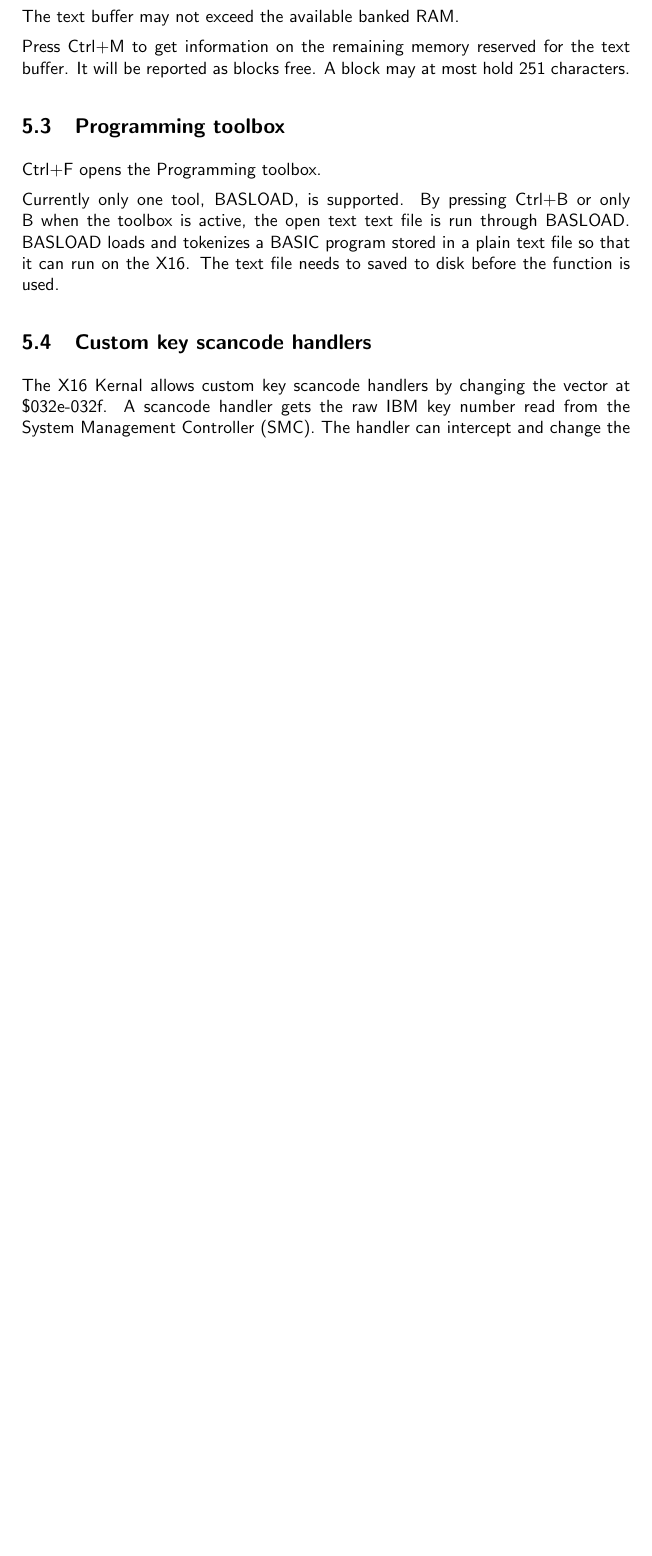
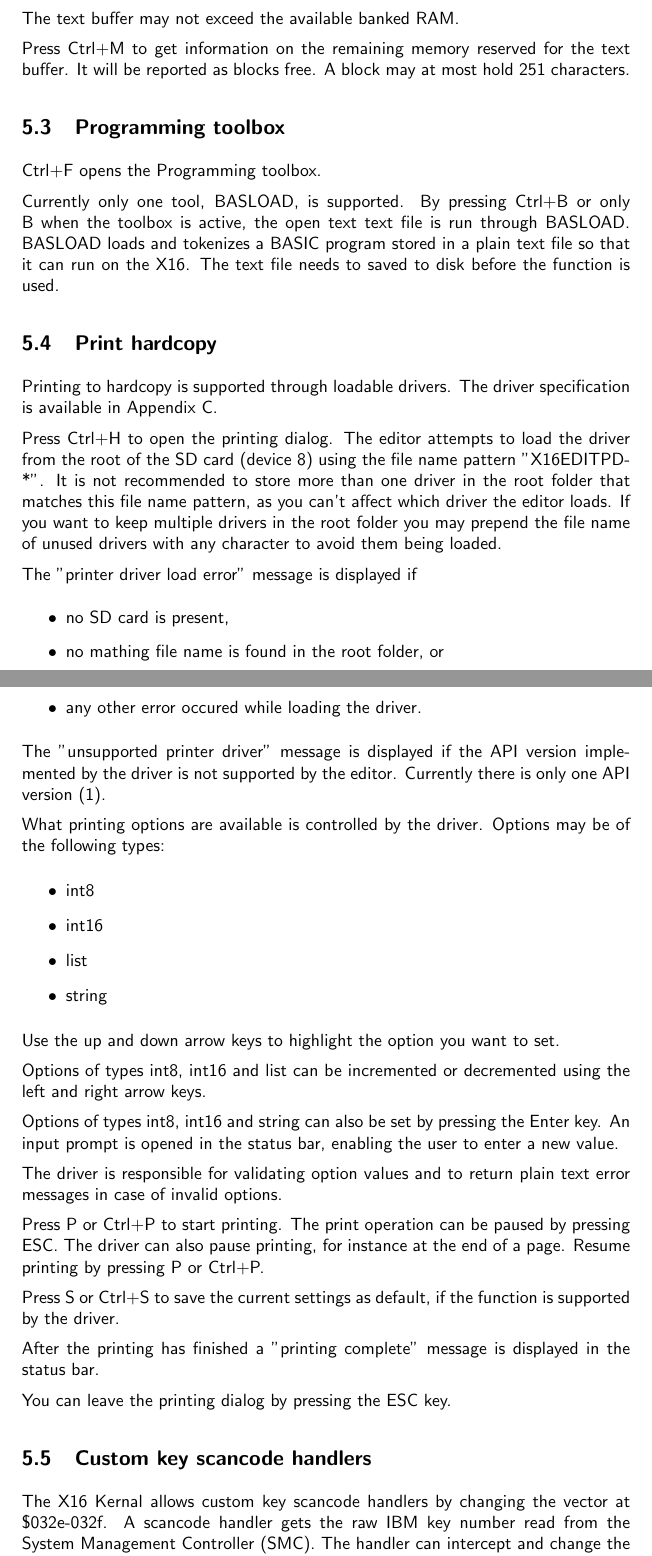
Before and after one commit to stefan-b-jakobsson/x16-edit, a LaTeX document (docs/manual.tex): part of page 11 of 30 before the commit and two parts of pages 11 and 12 of 32 after it, the two joined at a grey line, cut so that both start at the same text, the shorter picture padded with empty space. Compiled offline with pdfLaTeX.

Commit message:
Update manual with information on printing function

```diff
--- a/docs/manual.tex
+++ b/docs/manual.tex
@@ -356,8 +356,62 @@ The Commander X16 was devised by David Murray a.k.a. the
 
         Currently only one tool, BASLOAD, is supported. By pressing Ctrl+B or only B when
         the toolbox is active, the open text text file is run through BASLOAD.
-        BASLOAD loads and tokenizes a BASIC program stored in a plain text file so that it can run on the X16.
-        The text file needs to saved to disk before the function is used.
+        BASLOAD loads and tokenizes a BASIC program stored in a plain text file so that it
+        can run on the X16. The text file needs to saved to disk before the function is used.
+
+    \subsection{Print hardcopy}
+        Printing to hardcopy is supported through loadable drivers. The driver specification
+        is available in Appendix C.
+
+        Press Ctrl+H to open the printing dialog. The editor attempts to load the driver from
+        the root of the SD card (device 8) using the file name pattern "X16EDITPD-*". It is not
+        recommended to store more than one driver in the root folder that matches this
+        file name pattern, as you can't affect which driver the editor loads. If you
+        want to keep multiple drivers in the root folder you may prepend
+        the file name of unused drivers with any character to avoid them being loaded.
+
+        The "printer driver load error" message is displayed if
+        \begin{itemize}
+            \item no SD card is present,
+            \item no mathing file name is found in the root folder, or
+            \item any other error occured while loading the driver.
+        \end{itemize}
+
+        The "unsupported printer driver" message is displayed if the API version implemented
+        by the driver is not supported by the editor. Currently there is only one API version (1).
+
+        What printing options are available is controlled by the driver. Options may be of the
+        following types:
+        \begin{itemize}
+            \item int8
+            \item int16
+            \item list
+            \item string
+        \end{itemize}
+
+        Use the up and down arrow keys to highlight the option you want to set.
+
+        Options of types int8, int16 and list can be incremented or decremented using the left
+        and right arrow keys.
+
+        Options of types int8, int16 and string can also be set by pressing the Enter key.
+        An input prompt is opened in the status bar, enabling the user to enter a
+        new value.
+
+        The driver is responsible for validating option values and to return plain text
+        error messages in case of invalid options.
+
+        Press P or Ctrl+P to start printing. The print operation can be paused by
+        pressing ESC. The driver can also pause printing, for instance at the end of a page.
+        Resume printing by pressing P or Ctrl+P.
+
+        Press S or Ctrl+S to save the current settings as default, if the function is
+        supported by the driver.
+
+        After the printing has finished a "printing complete" message is displayed in
+        the status bar.
+
+        You can leave the printing dialog by pressing the ESC key.
 
     \subsection{Custom key scancode handlers}
         The X16 Kernal allows custom key scancode handlers by changing the vector
```
Also changed, not shown: docs/manual.pdf, docs/manual.tex (2 more changed lines).
